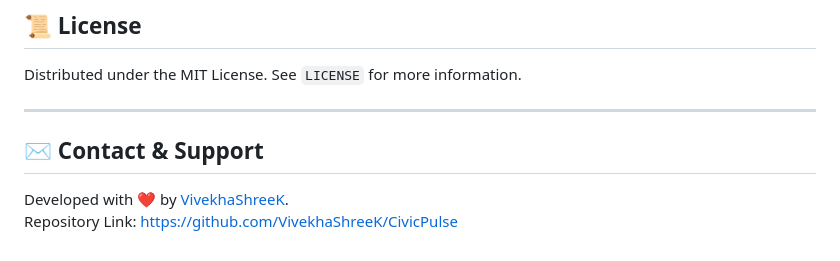
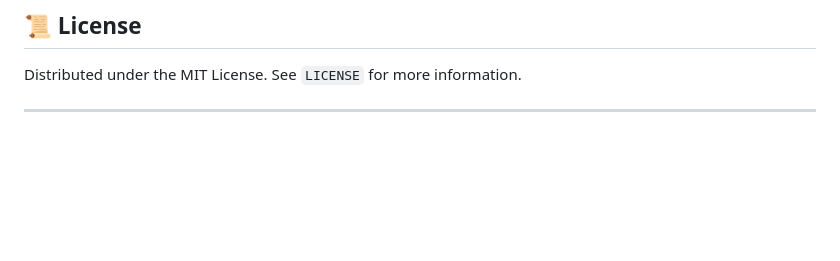
Before and after one commit to SowndharyaPL15/civicpulse, a Markdown page: README.md, the part around the change. Drawn GitHub-style; blank space fills up the shorter version.

Commit message:
Remove contact and support information from README
Removed contact and support section from README.

```diff
--- a/README.md
+++ b/README.md
@@ -277,8 +277,3 @@ Contributions are welcome! Please follow these steps:
 Distributed under the MIT License. See `LICENSE` for more information.
 
 ---
-
-## ✉️ Contact & Support
-
-Developed with ❤️ by [VivekhaShreeK](https://github.com/VivekhaShreeK).
-Repository Link: [https://github.com/VivekhaShreeK/CivicPulse](https://github.com/VivekhaShreeK/CivicPulse)
```
